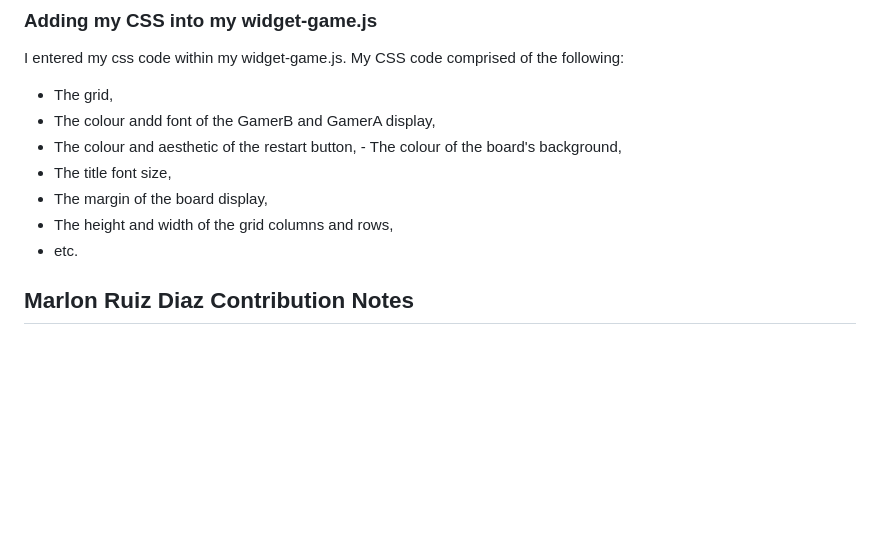
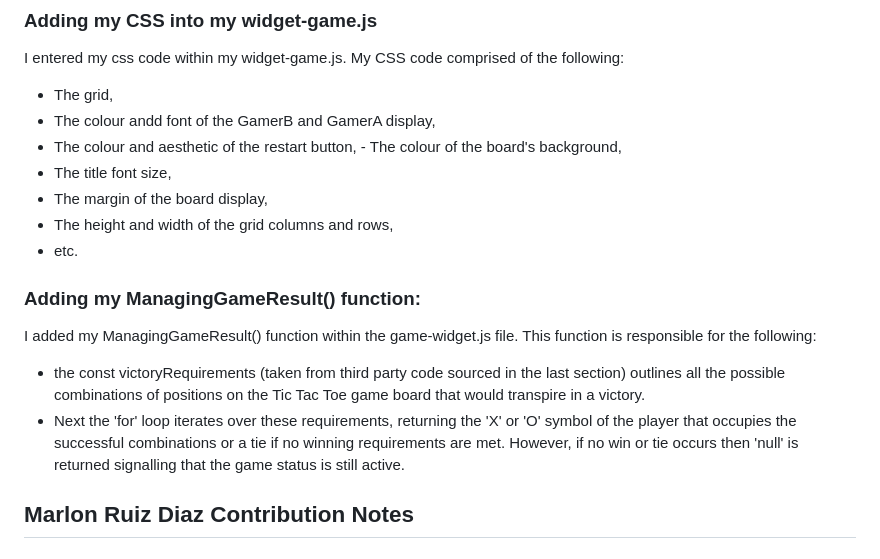
Before and after one commit to b0xcode/Group100-TaskManager, a Markdown page: README.md, the part around one of its changes. Rendered like a GitHub page; blank space fills up the shorter version.

Commit message:
Explaining the role of the ManagingGameResult() function within my game-widget.js file

```diff
--- a/README.md
+++ b/README.md
@@ -48,7 +51,12 @@ I entered my css code within my widget-game.js. My CSS code comprised of the fol
 - The height and width of the grid columns and rows,
 - etc.
 
+### Adding my ManagingGameResult() function:
 
+I added my ManagingGameResult() function within the game-widget.js file. This function is responsible for the following:
+
+- the const victoryRequirements (taken from third party code sourced in the last section) outlines all the possible combinations of positions on the Tic Tac Toe game board that would transpire in a victory.
+- Next the 'for' loop iterates over these requirements, returning the 'X' or 'O' symbol of the player that occupies the successful combinations or a tie if no winning requirements are met. However, if no win or tie occurs then 'null' is returned signalling that the game status is still active.
 
 
 
```
Also changed, not shown: other parts of README.md (+3 -0 lines).
